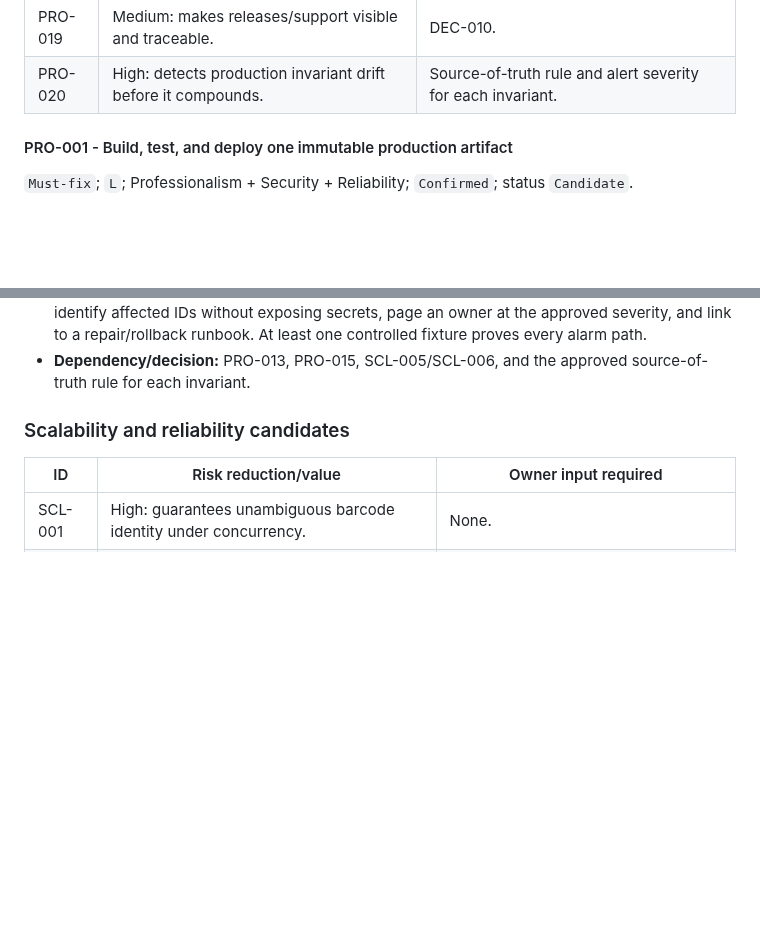
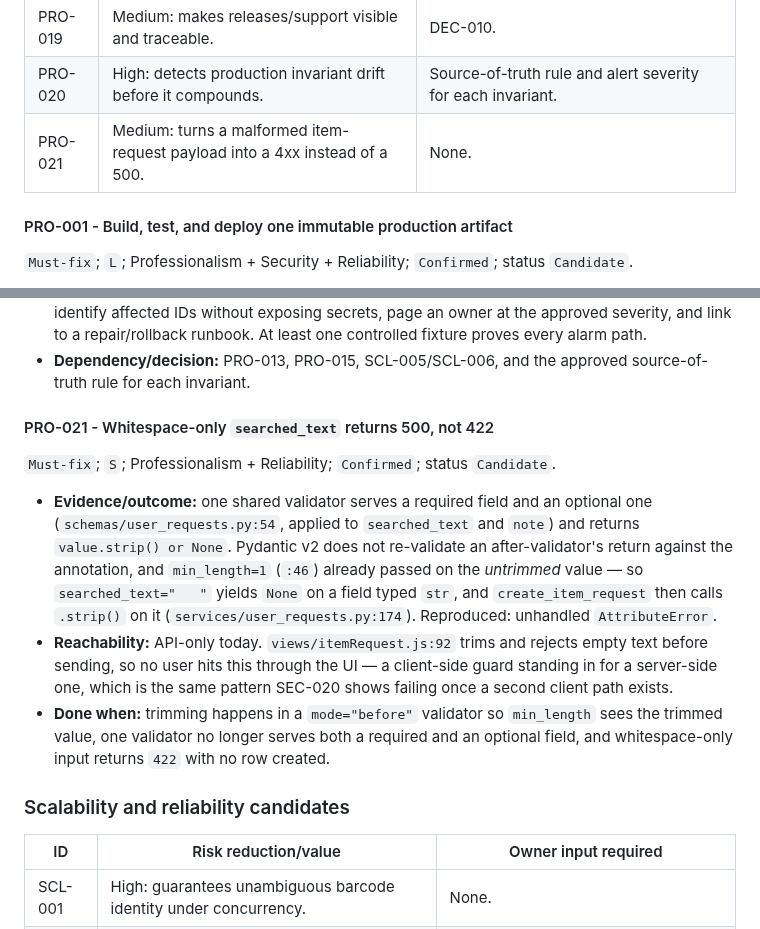
Before and after one commit to Avidiyah/inventory_app_git, a Markdown page: docs/open-work.md, 2 parts joined by grey strips. GitHub-like rendering; blank space fills up the shorter version.

```diff
--- a/docs/open-work.md
+++ b/docs/open-work.md
@@ -676,6 +728,7 @@ status `Candidate`.
 | PRO-018 | High: controls changes to critical code and production. | DEC-010 and administrator access. |
 | PRO-019 | Medium: makes releases/support visible and traceable. | DEC-010. |
 | PRO-020 | High: detects production invariant drift before it compounds. | Source-of-truth rule and alert severity for each invariant. |
+| PRO-021 | Medium: turns a malformed item-request payload into a 4xx instead of a 500. | None. |
 
 #### PRO-001 - Build, test, and deploy one immutable production artifact
 
@@ -945,6 +998,26 @@ status `Candidate`.
   controlled fixture proves every alarm path.
 - **Dependency/decision:** PRO-013, PRO-015, SCL-005/SCL-006, and the approved
   source-of-truth rule for each invariant.
+
+#### PRO-021 - Whitespace-only `searched_text` returns 500, not 422
+
+`Must-fix`; `S`; Professionalism + Reliability; `Confirmed`; status `Candidate`.
+
+- **Evidence/outcome:** one shared validator serves a required field and an
+  optional one (`schemas/user_requests.py:54`, applied to `searched_text` and
+  `note`) and returns `value.strip() or None`. Pydantic v2 does not re-validate
+  an after-validator's return against the annotation, and `min_length=1`
+  (`:46`) already passed on the *untrimmed* value — so `searched_text="   "`
+  yields `None` on a field typed `str`, and `create_item_request` then calls
+  `.strip()` on it (`services/user_requests.py:174`). Reproduced: unhandled
+  `AttributeError`.
+- **Reachability:** API-only today. `views/itemRequest.js:92` trims and rejects
+  empty text before sending, so no user hits this through the UI — a client-side
+  guard standing in for a server-side one, which is the same pattern SEC-020
+  shows failing once a second client path exists.
+- **Done when:** trimming happens in a `mode="before"` validator so `min_length`
+  sees the trimmed value, one validator no longer serves both a required and an
+  optional field, and whitespace-only input returns `422` with no row created.
 
 ### Scalability and reliability candidates
 
```
Also changed, not shown: other parts of docs/open-work.md (+52 -0 lines), docs/superpowers/2026-08-12-websocket-handoff.md (added, +217 -0 lines), 1 other file.
